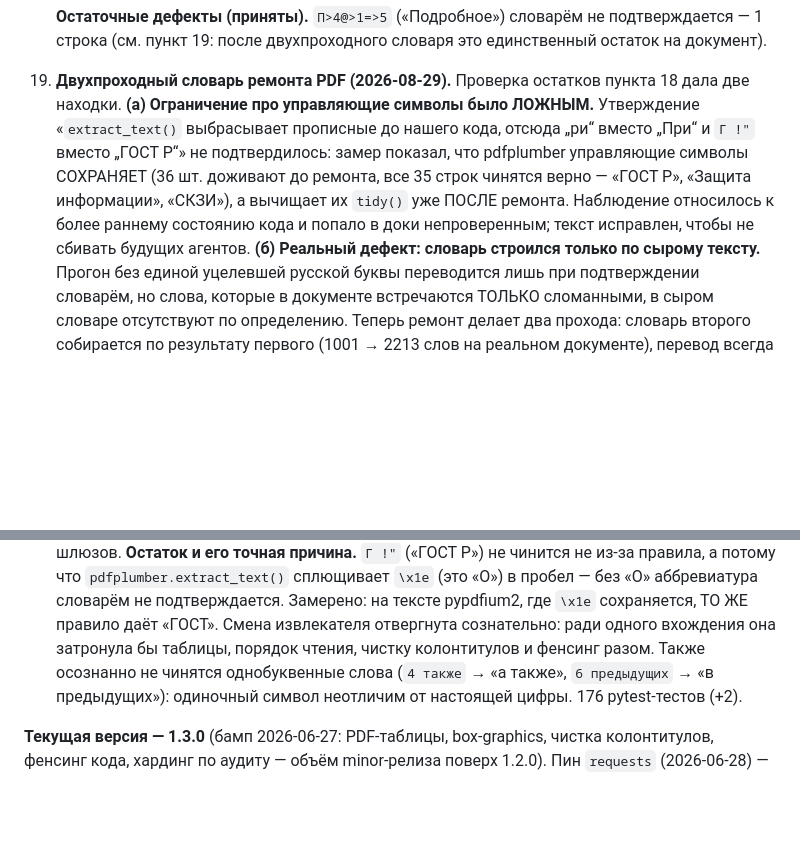
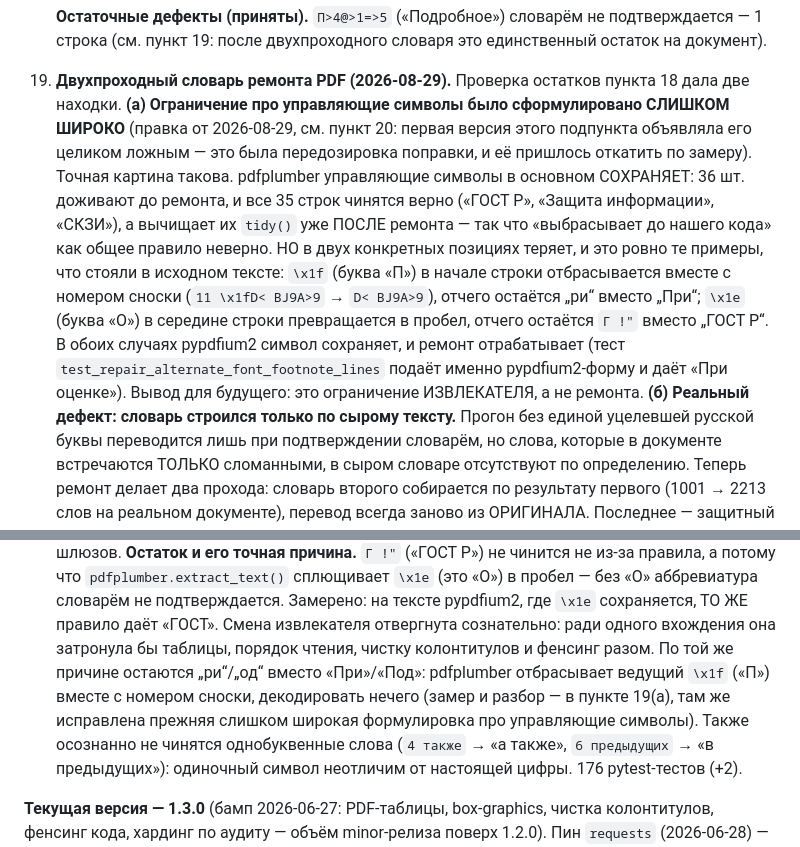
Before and after one commit to pikov-vitaliy/md-converters, a Markdown page: CLAUDE.md, 2 parts joined by grey strips. Drawn GitHub-style; blank space fills up the shorter version.

Commit message:
Уточнить причину остатков ремонта PDF: это предел извлекателя (#14)
Замер по сырому тексту показал, что прежняя поправка в пункте 19(а)
была слишком широкой. pdfplumber действительно сохраняет управляющие
символы в основном (36 шт. доживают до ремонта), но в двух позициях
теряет, и это ровно те примеры, что стояли в исходном тексте:

  pypdfium2:  '11 \x1fD< BJ9A>9 <ECB?P;B64A<я'
  pdfplumber: 'D< BJ9A>9 <ECB?P;B64A<я'

Ведущий \x1f (буква «П») отбрасывается вместе с номером сноски, отчего
остаётся «ри» вместо «При»; \x1e («О») в середине строки становится
пробелом, отчего остаётся «Г !"» вместо «ГОСТ Р». Объявлять исходное
наблюдение целиком ложным было передозировкой поправки.

Тест test_repair_alternate_font_footnote_lines подаёт именно
pypdfium2-форму и даёт «При оценке» — то есть ремонт исправен, а
ограничение лежит в извлекателе. Перечень остатков в пункте 20
дополнен случаем «ри»/«од» с этой измеренной причиной.

Только документация, кода не касается.

Co-authored-by: Copilot <223556219+Copilot@users.noreply.github.com>
Co-authored-by: Claude <Claude Opus 5> <noreply@anthropic.com>

```diff
--- a/CLAUDE.md
+++ b/CLAUDE.md
@@ -530,15 +530,25 @@ HTML (cp1251 и др.) через перекодировку во временн
 
 19. **Двухпроходный словарь ремонта PDF (2026-08-29).** Проверка
     остатков пункта 18 дала две находки. **(а) Ограничение про
-    управляющие символы было ЛОЖНЫМ.** Утверждение «`extract_text()`
-    выбрасывает прописные до нашего кода, отсюда „ри“ вместо „При“ и
-    `Г !"` вместо „ГОСТ Р“» не подтвердилось: замер показал, что
-    pdfplumber управляющие символы СОХРАНЯЕТ (36 шт. доживают до
-    ремонта, все 35 строк чинятся верно — «ГОСТ Р», «Защита
-    информации», «СКЗИ»), а вычищает их `tidy()` уже ПОСЛЕ ремонта.
-    Наблюдение относилось к более раннему состоянию кода и попало в
-    доки непроверенным; текст исправлен, чтобы не сбивать будущих
-    агентов. **(б) Реальный дефект: словарь строился только по сырому
+    управляющие символы было сформулировано СЛИШКОМ ШИРОКО** (правка
+    от 2026-08-29, см. пункт 20: первая версия этого подпункта
+    объявляла его целиком ложным — это была передозировка поправки, и
+    её пришлось откатить по замеру). Точная картина такова.
+    pdfplumber управляющие символы в основном СОХРАНЯЕТ: 36 шт.
+    доживают до ремонта, и все 35 строк чинятся верно («ГОСТ Р»,
+    «Защита информации», «СКЗИ»), а вычищает их `tidy()` уже ПОСЛЕ
+    ремонта — так что «выбрасывает до нашего кода» как общее правило
+    неверно. НО в двух конкретных позициях теряет, и это ровно те
+    примеры, что стояли в исходном тексте: `\x1f` (буква «П») в начале
+    строки отбрасывается вместе с номером сноски (`11 \x1fD< BJ9A>9`
+    → `D< BJ9A>9`), отчего остаётся „ри“ вместо „При“; `\x1e` (буква
+    «О») в середине строки превращается в пробел, отчего остаётся
+    `Г !"` вместо „ГОСТ Р“. В обоих случаях pypdfium2 символ
+    сохраняет, и ремонт отрабатывает (тест
+    `test_repair_alternate_font_footnote_lines` подаёт именно
+    pypdfium2-форму и даёт «При оценке»). Вывод для будущего: это
+    ограничение ИЗВЛЕКАТЕЛЯ, а не ремонта. **(б) Реальный дефект:
+    словарь строился только по сырому
     тексту.** Прогон без единой уцелевшей русской буквы переводится
     лишь при подтверждении словарём, но слова, которые в документе
     встречаются ТОЛЬКО сломанными, в сыром словаре отсутствуют по
@@ -614,7 +624,12 @@ HTML (cp1251 и др.) через перекодировку во временн
     Замерено: на тексте pypdfium2, где `\x1e` сохраняется, ТО ЖЕ
     правило даёт «ГОСТ». Смена извлекателя отвергнута сознательно:
     ради одного вхождения она затронула бы таблицы, порядок чтения,
-    чистку колонтитулов и фенсинг разом. Также осознанно не чинятся
+    чистку колонтитулов и фенсинг разом. По той же причине остаются
+    „ри“/„од“ вместо «При»/«Под»: pdfplumber отбрасывает ведущий
+    `\x1f` («П») вместе с номером сноски, декодировать нечего
+    (замер и разбор — в пункте 19(а), там же исправлена прежняя
+    слишком широкая формулировка про управляющие символы).
+    Также осознанно не чинятся
     однобуквенные слова (`4 также` → «а также», `6 предыдущих` → «в
     предыдущих»): одиночный символ неотличим от настоящей цифры.
     176 pytest-тестов (+2).
```
